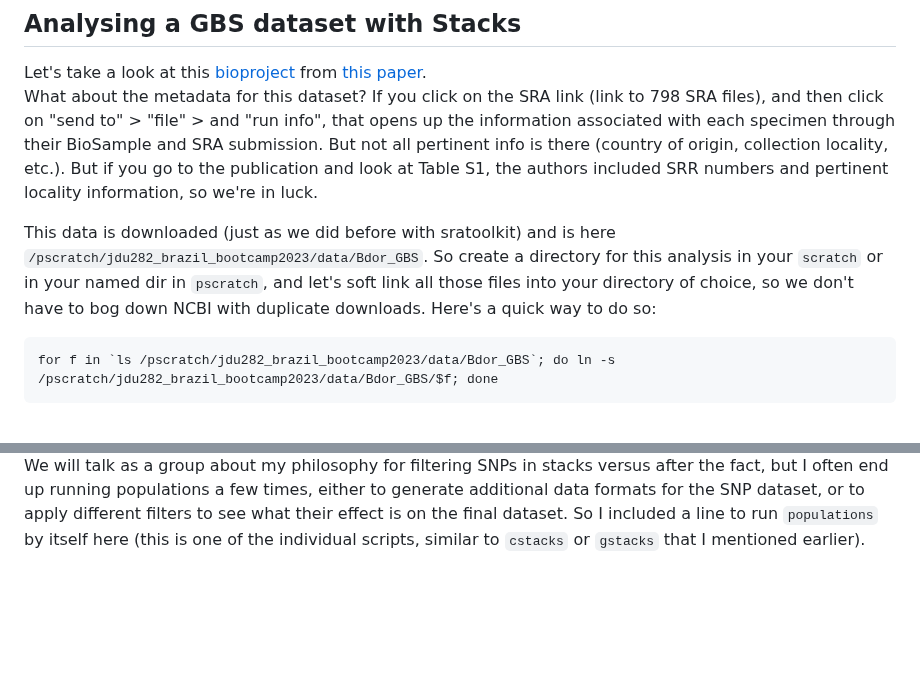
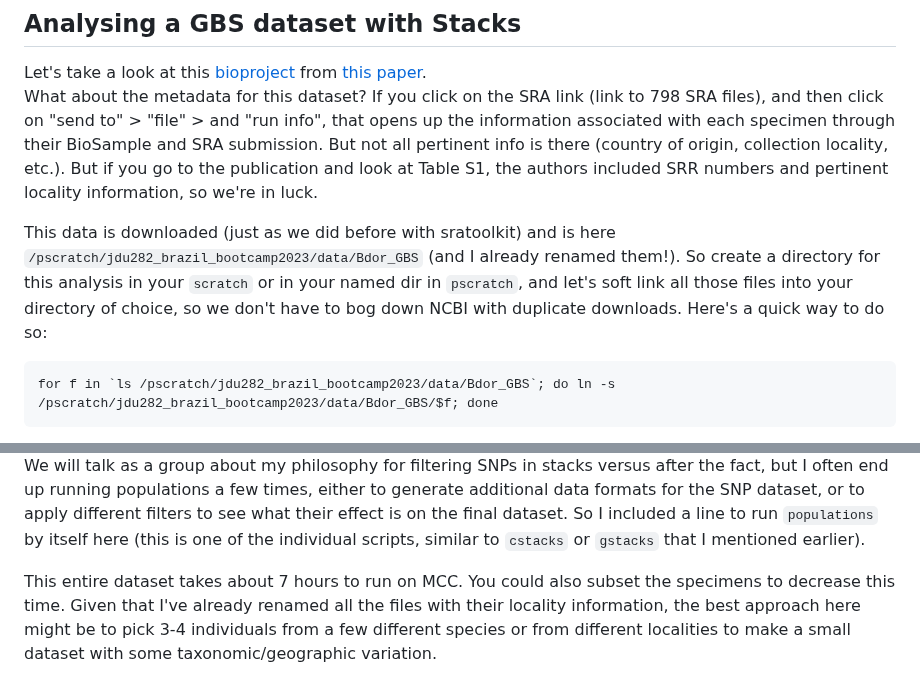
Before and after one commit to jrdupuis/UFSCar_IntTax, a Markdown page: GBS_RADseq_and_Stacks.md, 2 parts joined by grey strips. GitHub-like rendering; blank space fills up the shorter version.

````diff
--- a/GBS_RADseq_and_Stacks.md
+++ b/GBS_RADseq_and_Stacks.md
@@ -4,7 +4,7 @@ Let's take a look at this [bioproject](https://www.ncbi.nlm.nih.gov/bioproject/P
 What about the metadata for this dataset? If you click on the SRA link (link to 798 SRA files), and then click on "send to" > "file" > and "run info", that opens up the information associated with each specimen through their BioSample and SRA submission. But not all pertinent info is there (country of origin, collection locality, etc.).
 But if you go to the publication and look at Table S1, the authors included SRR numbers and pertinent locality information, so we're in luck.
 
-This data is downloaded (just as we did before with sratoolkit) and is here `/pscratch/jdu282_brazil_bootcamp2023/data/Bdor_GBS`. So create a directory for this analysis in your `scratch` or in your named dir in `pscratch`, and let's soft link all those files into your directory of choice, so we don't have to bog down NCBI with duplicate downloads. Here's a quick way to do so:
+This data is downloaded (just as we did before with sratoolkit) and is here `/pscratch/jdu282_brazil_bootcamp2023/data/Bdor_GBS` (and I already renamed them!). So create a directory for this analysis in your `scratch` or in your named dir in `pscratch`, and let's soft link all those files into your directory of choice, so we don't have to bog down NCBI with duplicate downloads. Here's a quick way to do so:
 ```
 for f in `ls /pscratch/jdu282_brazil_bootcamp2023/data/Bdor_GBS`; do ln -s /pscratch/jdu282_brazil_bootcamp2023/data/Bdor_GBS/$f; done
 ```
@@ -84,3 +85,5 @@ sed "s/[a-zA-Z]*$/\t1/" list > list_popmap
 ```
 
 You'll see that at the end of that job script, there is a commented-out command to call `populations`. `populations` is the final stage of both the de-novo and reference-based Stacks pipelines. It basically takes the catalog that Stacks generates and generates final SNP files of various formats and with various filters. We will talk as a group about my philosophy for filtering SNPs in stacks versus after the fact, but I often end up running populations a few times, either to generate additional data formats for the SNP dataset, or to apply different filters to see what their effect is on the final dataset. So I included a line to run `populations` by itself here (this is one of the individual scripts, similar to `cstacks` or `gstacks` that I mentioned earlier).
+
+This entire dataset takes about 7 hours to run on MCC. You could also subset the specimens to decrease this time. Given that I've already renamed all the files with their locality information, the best approach here might be to pick 3-4 individuals from a few different species or from different localities to make a small dataset with some taxonomic/geographic variation.
````
Also changed, not shown: other parts of GBS_RADseq_and_Stacks.md (+1 -0 lines).
